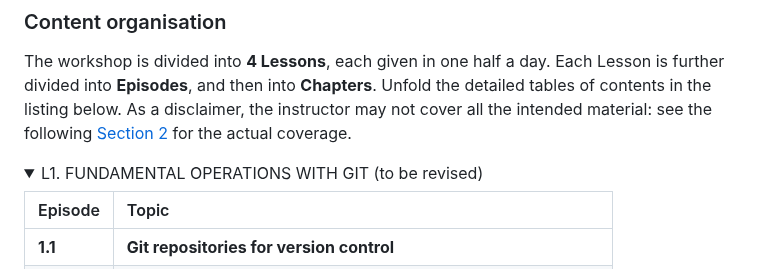
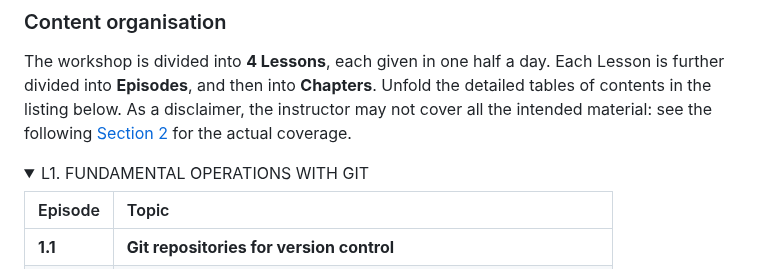
Before and after one commit to 4TUResearchData-Carpentries/workshop_notes, a Markdown page: README.md, the part around the change. Drawn GitHub-style; folded sections open.

Commit message:
README.md: program: unmark Lesson 1 as to be revised

```diff
--- a/README.md
+++ b/README.md
@@ -28,7 +28,7 @@ see the following [Section 2](#2-lesson-notes) for the actual coverage.
 
 <details>
 <summary>
-L1. FUNDAMENTAL OPERATIONS WITH GIT (to be revised)
+L1. FUNDAMENTAL OPERATIONS WITH GIT
 </summary>
 
 | Episode | Topic |
```
